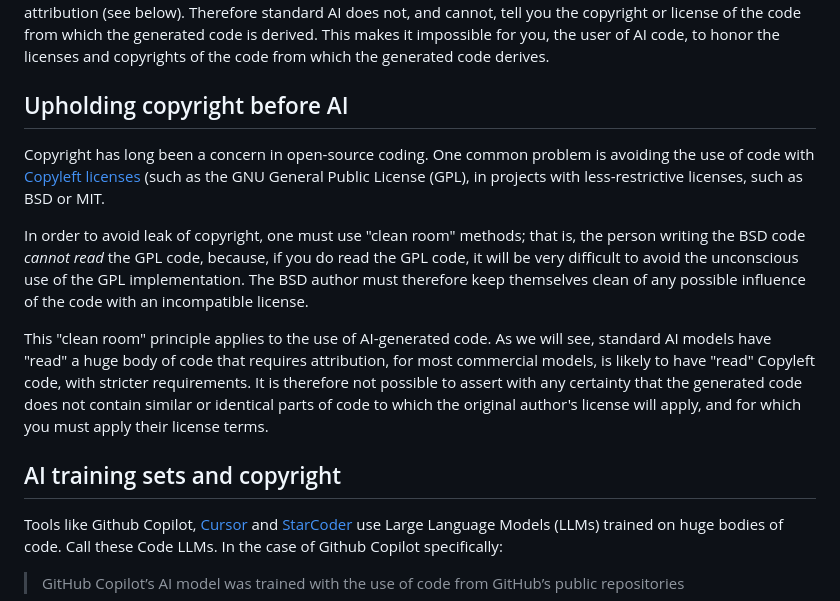
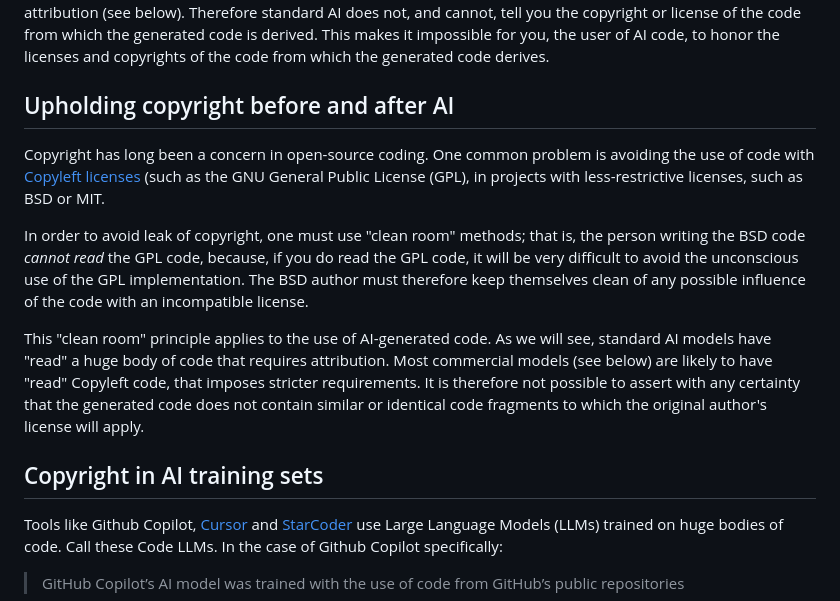
Before and after one commit to matthew-brett/sp-ai-post, a Markdown page: notes.md, the part around the change. GitHub-like rendering.

Commit message:
Finish writeup.

```diff
--- a/notes.md
+++ b/notes.md
@@ -55,7 +55,7 @@ the copyright or license of the code from which the generated code is derived.
 This makes it impossible for you, the user of AI code, to honor the licenses
 and copyrights of the code from which the generated code derives.
 
-## Upholding copyright before AI
+## Upholding copyright before and after AI
 
 Copyright has long been a concern in open-source coding.  One common problem is
 avoiding the use of code with [Copyleft
@@ -71,13 +71,13 @@ any possible influence of the code with an incompatible license.
 
 This "clean room" principle applies to the use of AI-generated code.  As we
 will see, standard AI models have "read" a huge body of code that requires
-attribution, for most commercial models, is likely to have "read" Copyleft
-code, with stricter requirements.  It is therefore not possible to assert with
-any certainty that the generated code does not contain similar or identical
-parts of code to which the original author's license will apply, and for which
-you must apply their license terms.
+attribution.  Most commercial models (see below) are likely to have "read"
+Copyleft code, that imposes stricter requirements.  It is therefore not
+possible to assert with any certainty that the generated code does not contain
+similar or identical code fragments to which the original author's license will
+apply.
 
-## AI training sets and copyright
+## Copyright in AI training sets
 
 Tools like Github Copilot, [Cursor](https://www.cursor.com) and
 [StarCoder](https://huggingface.co/blog/starcoder) use Large Language Models
```
